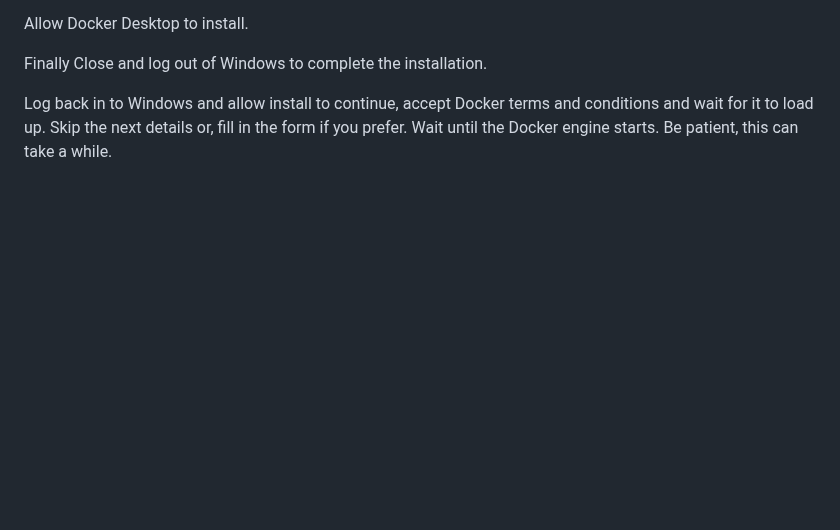
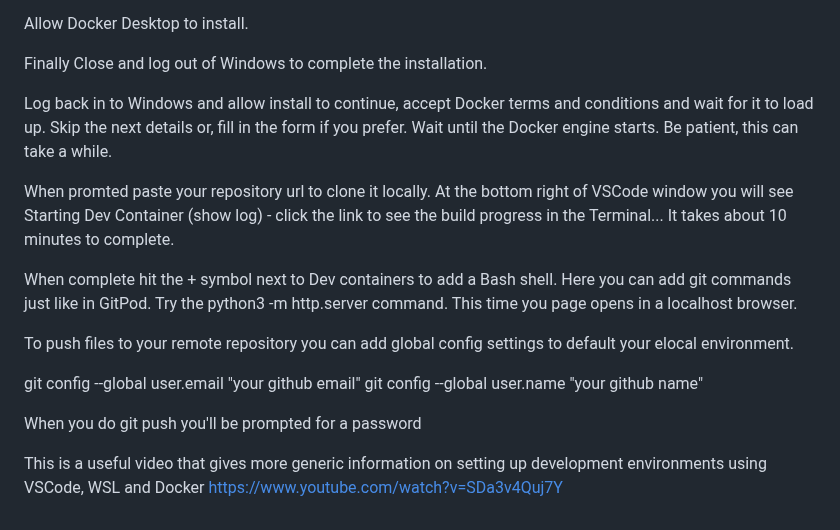
Before and after one commit to neil9669/MyHobbyProjects, a Markdown page: content.md, the part around one of its changes. Rendered like a GitHub page; blank space fills up the shorter version.

Commit message:
complete draft for content.md

```diff
--- a/content.md
+++ b/content.md
@@ -54,3 +55,16 @@ Allow Docker Desktop to install.
 Finally Close and log out of Windows to complete the installation.
 
 Log back in to Windows and allow install to continue, accept Docker terms and conditions and wait for it to load up.  Skip the next details or, fill in the form if you prefer.  Wait until the Docker engine starts.  Be patient, this can take a while.
+
+When promted paste your repository url to clone it locally.  At the bottom right of VSCode window you will see Starting Dev Container (show log) - click the link to see the build progress in the Terminal... It takes about 10 minutes to complete.
+
+When complete hit the + symbol next to Dev containers to add a Bash shell.  Here you can add git commands just like in GitPod.  Try the python3 -m http.server command.  This time you page opens in a localhost browser.
+
+To push files to your remote repository you can add global config settings to default your elocal environment.
+
+git config --global user.email "your github email"
+git config --global user.name "your github name"
+
+When you do git push you'll be prompted for a password
+
+This is a useful video that gives more generic information on setting up development environments using VSCode, WSL and Docker https://www.youtube.com/watch?v=SDa3v4Quj7Y
```
Also changed, not shown: other parts of content.md (+1 -0 lines).
